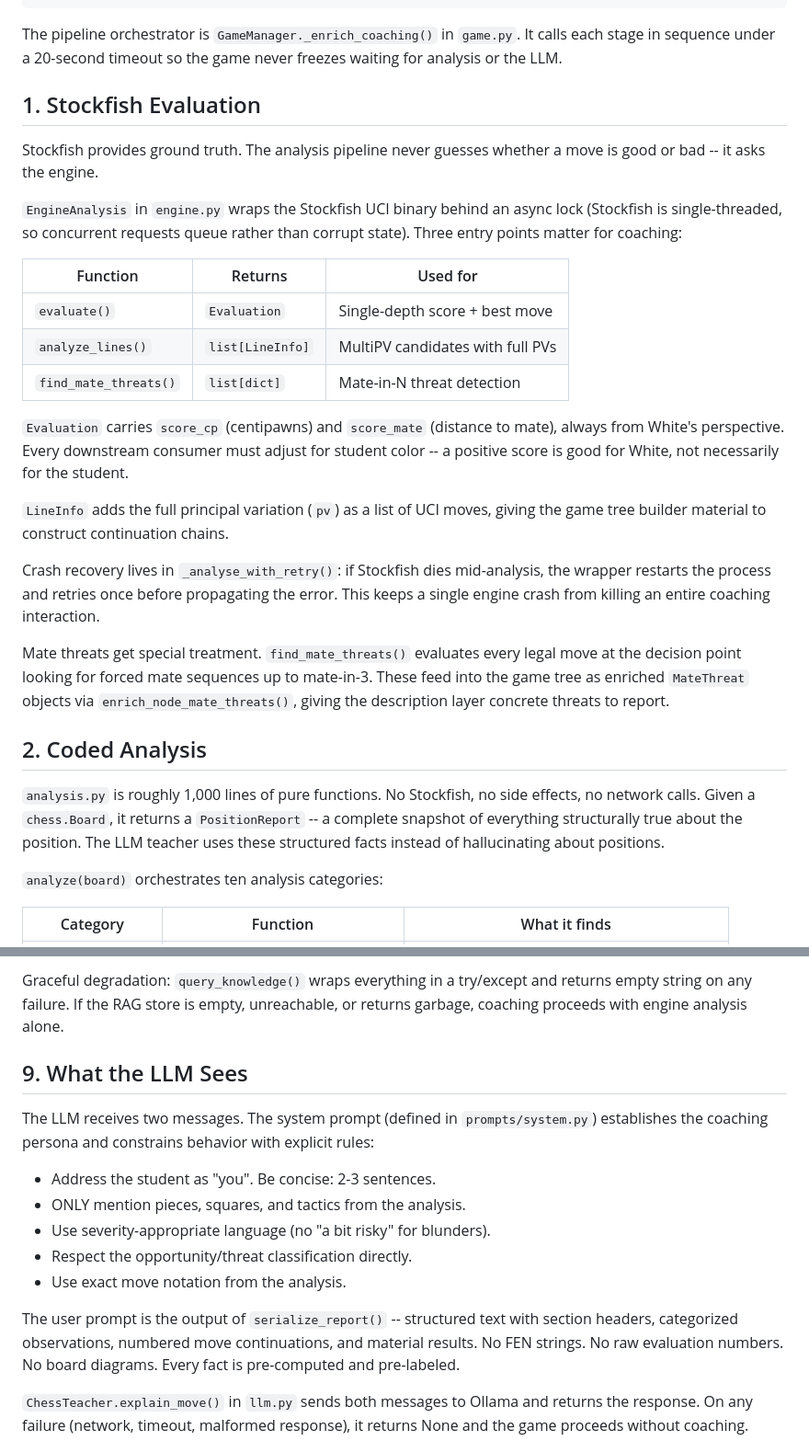
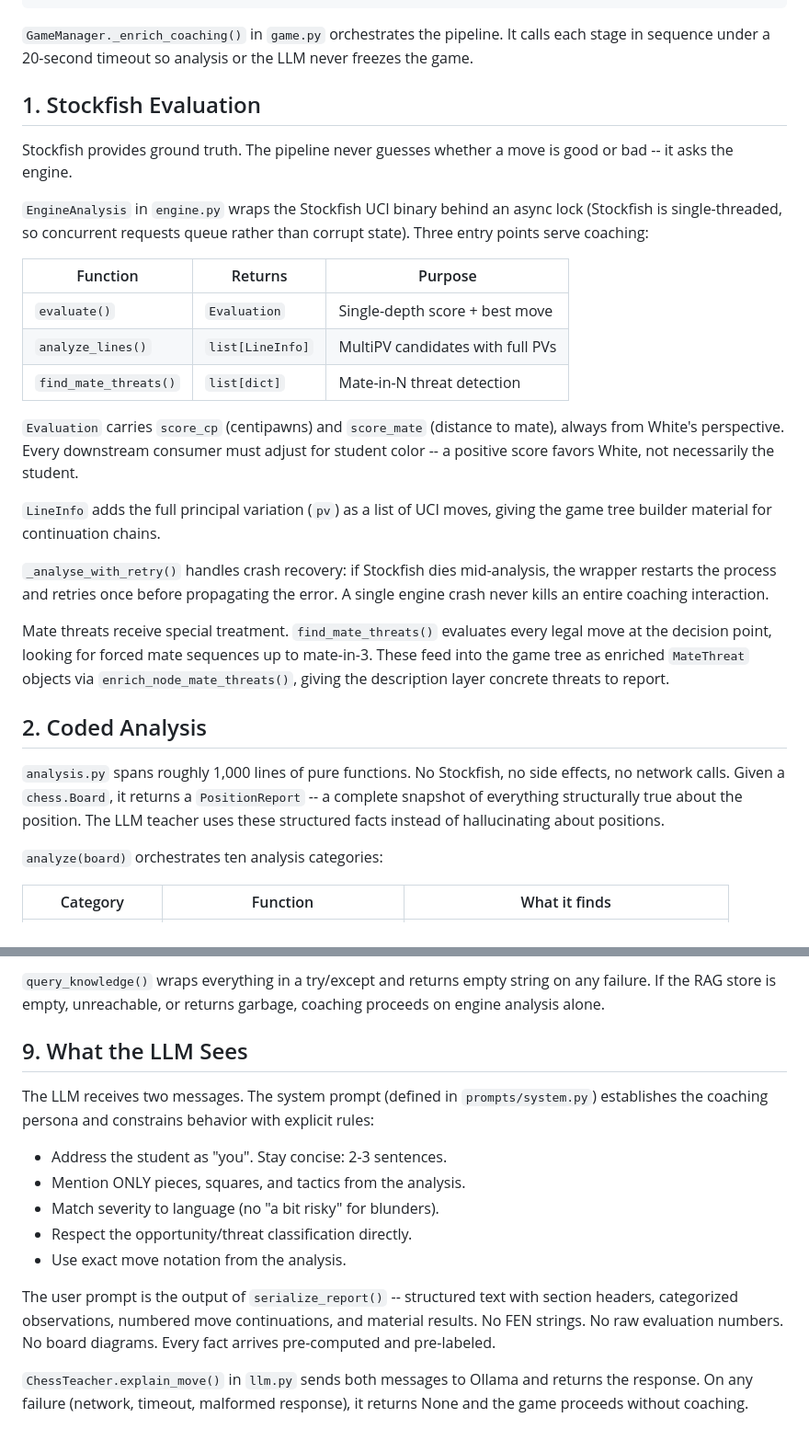
Before and after one commit to stvhay/chess-coach, a Markdown page: guide/ANALYSIS-PIPELINE.md, 2 parts joined by grey strips. Shown at 92% size. Rendered like a GitHub page.

````diff
--- a/guide/ANALYSIS-PIPELINE.md
+++ b/guide/ANALYSIS-PIPELINE.md
@@ -43,55 +43,57 @@ Board + Student Move
 └───────────────────┘
 ```
 
-The pipeline orchestrator is `GameManager._enrich_coaching()` in
-`game.py`. It calls each stage in sequence under a 20-second timeout
-so the game never freezes waiting for analysis or the LLM.
+`GameManager._enrich_coaching()` in `game.py` orchestrates the
+pipeline. It calls each stage in sequence under a 20-second
+timeout so analysis or the LLM never freezes the game.
 
 
 ## 1. Stockfish Evaluation
 
-Stockfish provides ground truth. The analysis pipeline never guesses
+Stockfish provides ground truth. The pipeline never guesses
 whether a move is good or bad -- it asks the engine.
 
-`EngineAnalysis` in `engine.py` wraps the Stockfish UCI binary behind
-an async lock (Stockfish is single-threaded, so concurrent requests
-queue rather than corrupt state). Three entry points matter for
-coaching:
+`EngineAnalysis` in `engine.py` wraps the Stockfish UCI binary
+behind an async lock (Stockfish is single-threaded, so concurrent
+requests queue rather than corrupt state). Three entry points
+serve coaching:
 
-| Function | Returns | Used for |
+| Function | Returns | Purpose |
 |---|---|---|
 | `evaluate()` | `Evaluation` | Single-depth score + best move |
 | `analyze_lines()` | `list[LineInfo]` | MultiPV candidates with full PVs |
 | `find_mate_threats()` | `list[dict]` | Mate-in-N threat detection |
 
 `Evaluation` carries `score_cp` (centipawns) and `score_mate`
-(distance to mate), always from White's perspective. Every downstream
-consumer must adjust for student color -- a positive score is good for
-White, not necessarily for the student.
+(distance to mate), always from White's perspective. Every
+downstream consumer must adjust for student color -- a positive
+score favors White, not necessarily the student.
 
-`LineInfo` adds the full principal variation (`pv`) as a list of UCI
-moves, giving the game tree builder material to construct continuation
+`LineInfo` adds the full principal variation (`pv`) as a list of
+UCI moves, giving the game tree builder material for continuation
 chains.
 
-Crash recovery lives in `_analyse_with_retry()`: if Stockfish dies
-mid-analysis, the wrapper restarts the process and retries once before
-propagating the error. This keeps a single engine crash from killing
+`_analyse_with_retry()` handles crash recovery: if Stockfish dies
+mid-analysis, the wrapper restarts the process and retries once
+before propagating the error. A single engine crash never kills
 an entire coaching interaction.
 
-Mate threats get special treatment. `find_mate_threats()` evaluates
-every legal move at the decision point looking for forced mate
-sequences up to mate-in-3. These feed into the game tree as enriched
-`MateThreat` objects via `enrich_node_mate_threats()`, giving the
-description layer concrete threats to report.
+Mate threats receive special treatment. `find_mate_threats()`
+evaluates every legal move at the decision point, looking for
+forced mate sequences up to mate-in-3. These feed into the game
+tree as enriched `MateThreat` objects via
+`enrich_node_mate_threats()`, giving the description layer
+concrete threats to report.
 
 
 ## 2. Coded Analysis
 
-`analysis.py` is roughly 1,000 lines of pure functions. No Stockfish,
-no side effects, no network calls. Given a `chess.Board`, it returns a
-`PositionReport` -- a complete snapshot of everything structurally
-true about the position. The LLM teacher uses these structured facts
-instead of hallucinating about positions.
+`analysis.py` spans roughly 1,000 lines of pure functions. No
+Stockfish, no side effects, no network calls. Given a
+`chess.Board`, it returns a `PositionReport` -- a complete
+snapshot of everything structurally true about the position. The
+LLM teacher uses these structured facts instead of hallucinating
+about positions.
 
 `analyze(board)` orchestrates ten analysis categories:
 
@@ -320,27 +327,27 @@ the report as the "Relevant chess knowledge" section.
 
-Graceful degradation: `query_knowledge()` wraps everything in a
-try/except and returns empty string on any failure. If the RAG store
-is empty, unreachable, or returns garbage, coaching proceeds with
-engine analysis alone.
+`query_knowledge()` wraps everything in a try/except and returns
+empty string on any failure. If the RAG store is empty,
+unreachable, or returns garbage, coaching proceeds on engine
+analysis alone.
 
 
 ## 9. What the LLM Sees
 
 The LLM receives two messages. The system prompt (defined in
-`prompts/system.py`) establishes the coaching persona and constrains
-behavior with explicit rules:
+`prompts/system.py`) establishes the coaching persona and
+constrains behavior with explicit rules:
 
-- Address the student as "you". Be concise: 2-3 sentences.
-- ONLY mention pieces, squares, and tactics from the analysis.
-- Use severity-appropriate language (no "a bit risky" for blunders).
+- Address the student as "you". Stay concise: 2-3 sentences.
+- Mention ONLY pieces, squares, and tactics from the analysis.
+- Match severity to language (no "a bit risky" for blunders).
 - Respect the opportunity/threat classification directly.
 - Use exact move notation from the analysis.
 
-The user prompt is the output of `serialize_report()` -- structured
-text with section headers, categorized observations, numbered move
-continuations, and material results. No FEN strings. No raw
-evaluation numbers. No board diagrams. Every fact is pre-computed and
-pre-labeled.
+The user prompt is the output of `serialize_report()` --
+structured text with section headers, categorized observations,
+numbered move continuations, and material results. No FEN
+strings. No raw evaluation numbers. No board diagrams. Every
+fact arrives pre-computed and pre-labeled.
 
 `ChessTeacher.explain_move()` in `llm.py` sends both messages to
 Ollama and returns the response. On any failure (network, timeout,
````
Also changed, not shown: other parts of guide/ANALYSIS-PIPELINE.md (+132 -127 lines).
